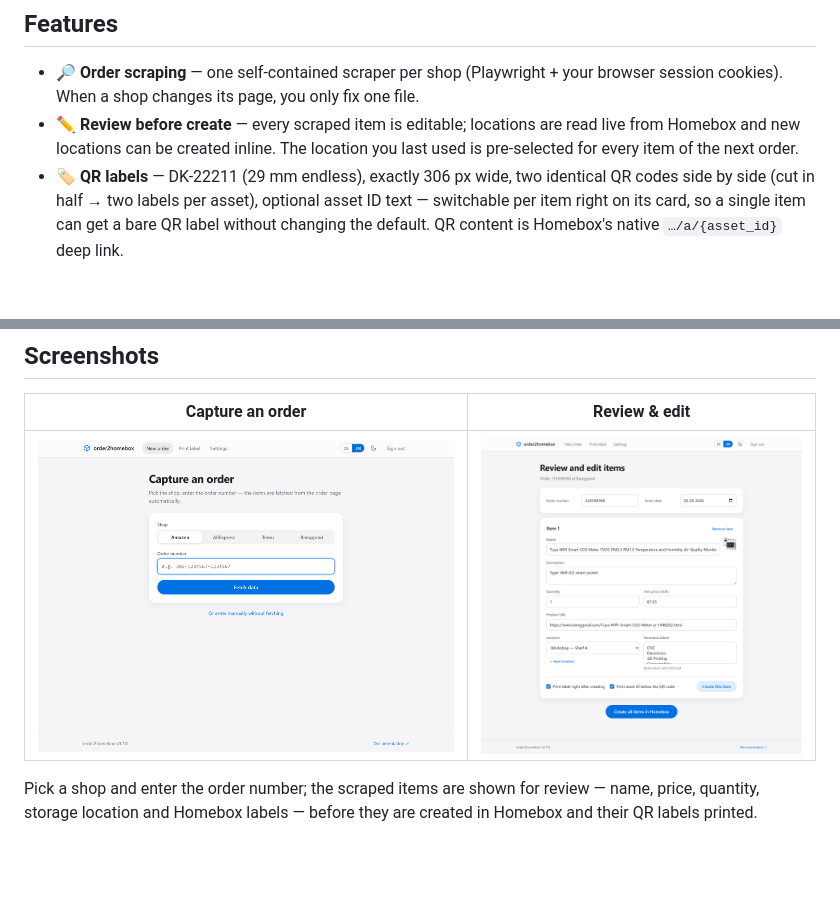
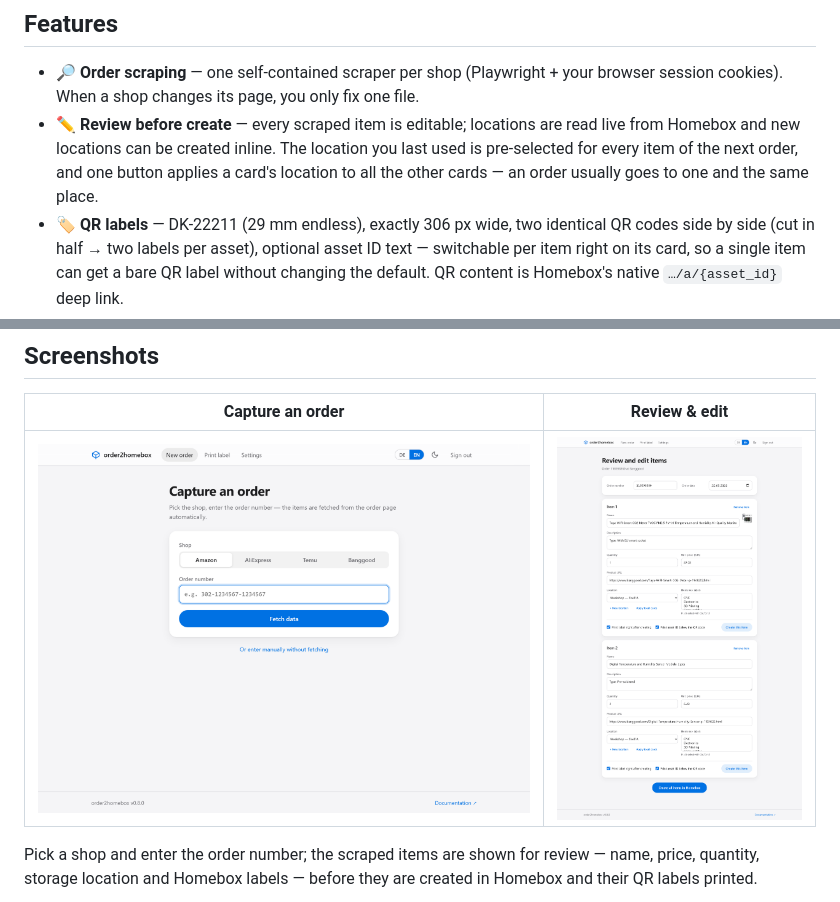
Before and after one commit to skyhell/order2homebox, a Markdown page: README.md, 2 parts joined by grey strips. GitHub-like rendering; pictures changed too: docs/screenshot-edit.png, docs/screenshot-new-order.png; blank space fills up the shorter version.

Commit message:
Document the shared-location button and refresh the screenshots
The edit screenshot now shows a two-item order, which is what the page
is actually for — and the "apply to all cards" button only appears from
the second card on, so a one-item shot could not show it at all.

Co-Authored-By: Claude Opus 5 <noreply@anthropic.com>

```diff
--- a/README.md
+++ b/README.md
@@ -12,7 +12,9 @@ Enter an order number, review the scraped items, pick (or create) a storage loca
   browser session cookies). When a shop changes its page, you only fix one file.
 - ✏️ **Review before create** — every scraped item is editable; locations are read
   live from Homebox and new locations can be created inline. The location you
-  last used is pre-selected for every item of the next order.
+  last used is pre-selected for every item of the next order, and one button
+  applies a card's location to all the other cards — an order usually goes to
+  one and the same place.
 - 🏷️ **QR labels** — DK-22211 (29 mm endless), exactly 306 px wide, two identical
   QR codes side by side (cut in half → two labels per asset), optional asset ID
   text — switchable per item right on its card, so a single item can get a bare
```
Also changed, not shown: docs/PLAN.md (+1 -1 lines), docs/screenshot-settings.png.
